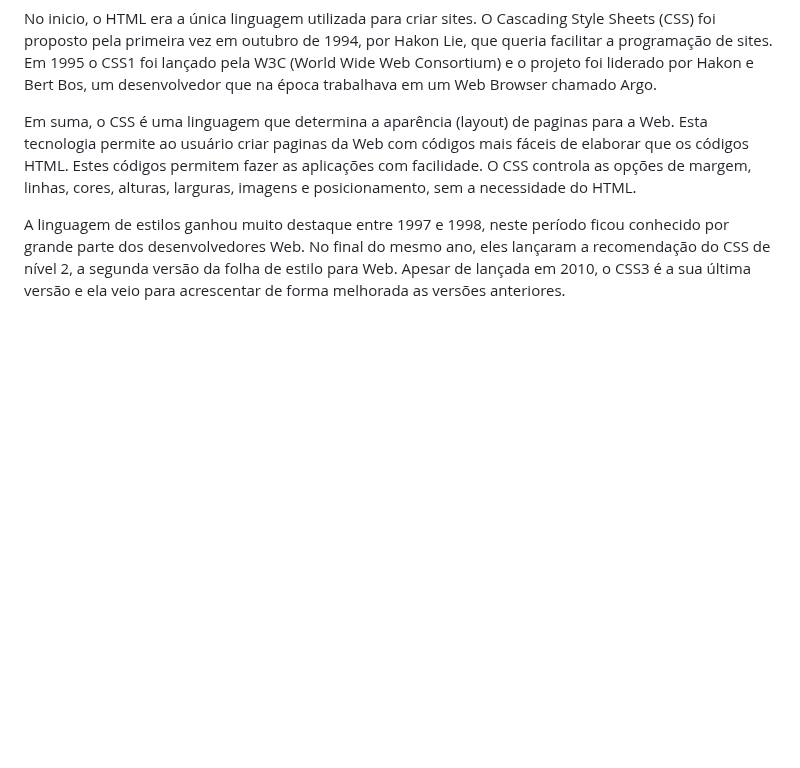
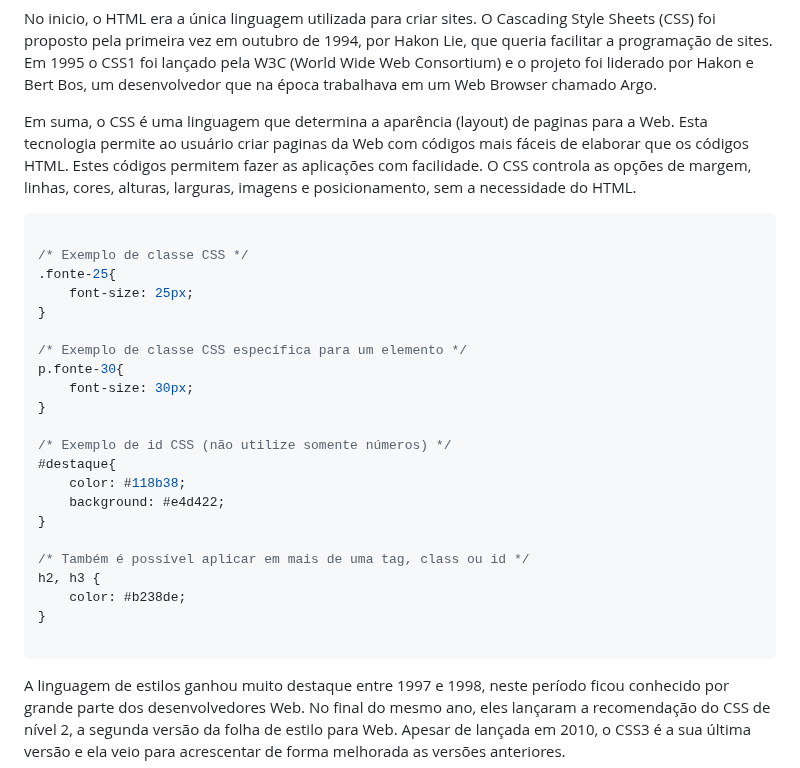
Before and after one commit to fbamuniz/class-03-css3, a Markdown page: README.md, the part around the change. GitHub-like rendering; blank space fills up the shorter version.

Commit message:
Class deployment by @fbamuniz successfully achieved

````diff
--- a/README.md
+++ b/README.md
@@ -7,6 +7,31 @@ Quando o HTML foi criado, a intenção não era de forma alguma, formatar inform
 No inicio, o HTML era a única linguagem utilizada para criar sites. O Cascading Style Sheets (CSS) foi proposto pela primeira vez em outubro de 1994, por Hakon Lie, que queria facilitar a programação de sites. Em 1995 o CSS1 foi lançado pela W3C (World Wide Web Consortium) e o projeto foi liderado por Hakon e Bert Bos, um desenvolvedor que na época trabalhava em um Web Browser chamado Argo.
 
 Em suma, o CSS é uma linguagem que determina a aparência (layout) de paginas para a Web. Esta tecnologia permite ao usuário criar paginas da Web com códigos mais fáceis de elaborar que os códigos HTML. Estes códigos permitem fazer as aplicações com facilidade. O CSS controla as opções de margem, linhas, cores, alturas, larguras, imagens e posicionamento, sem a necessidade do HTML.
+
+```css
+
+/* Exemplo de classe CSS */
+.fonte-25{
+    font-size: 25px;
+}
+
+/* Exemplo de classe CSS específica para um elemento */
+p.fonte-30{
+    font-size: 30px;
+}
+
+/* Exemplo de id CSS (não utilize somente números) */
+#destaque{
+    color: #118b38;
+    background: #e4d422;
+}
+
+/* Também é possível aplicar em mais de uma tag, class ou id */
+h2, h3 {
+    color: #b238de;
+}
+
+```
 
 A linguagem de estilos ganhou muito destaque entre 1997 e 1998, neste período ficou conhecido por grande parte dos desenvolvedores Web. No final do mesmo ano, eles lançaram a recomendação do CSS de nível 2, a segunda versão da folha de estilo para Web. Apesar de lançada em 2010, o CSS3 é a sua última versão e ela veio para acrescentar de forma melhorada as versões anteriores.
 
````
